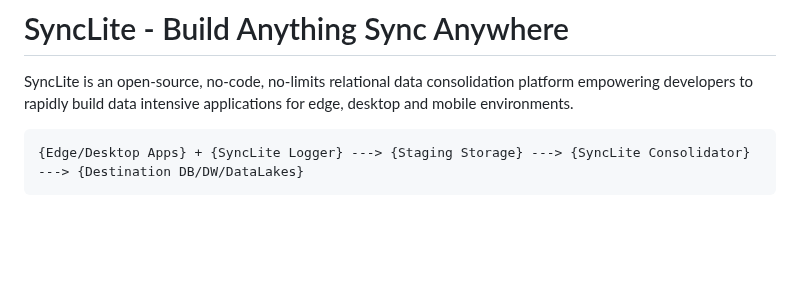
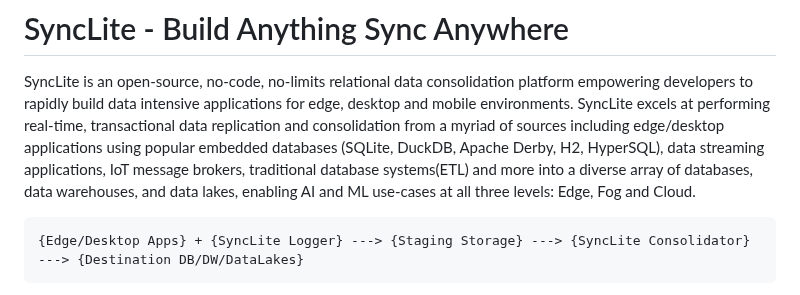
Before and after one commit to syncliteio/SyncLite, a Markdown page: README.md, the part around the change. GitHub-like rendering; blank space fills up the shorter version.

Commit message:
Update README.md
Signed-off-by: Mahendra Chavan <mahendra@synclite.io>

````diff
--- a/README.md
+++ b/README.md
@@ -1,6 +1,7 @@
 # SyncLite - Build Anything Sync Anywhere
 
 SyncLite is an open-source, no-code, no-limits relational data consolidation platform empowering developers to rapidly build data intensive applications for edge, desktop and mobile environments.
+SyncLite excels at performing real-time, transactional data replication and consolidation from a myriad of sources including edge/desktop applications using popular embedded databases (SQLite, DuckDB, Apache Derby, H2, HyperSQL), data streaming applications, IoT message brokers, traditional database systems(ETL) and more into a diverse array of databases, data warehouses, and data lakes, enabling AI and ML use-cases at all three levels: Edge, Fog and Cloud.
 
 ```
 {Edge/Desktop Apps} + {SyncLite Logger} ---> {Staging Storage} ---> {SyncLite Consolidator} ---> {Destination DB/DW/DataLakes}
````
